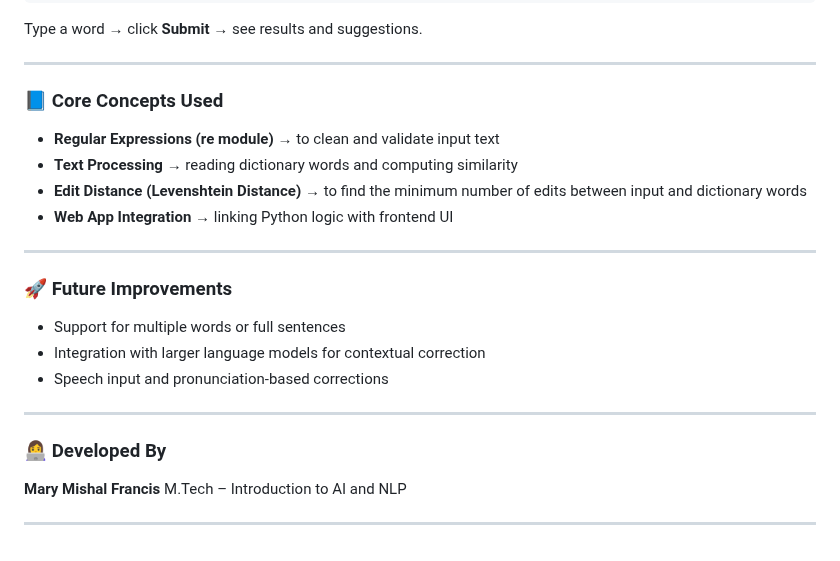
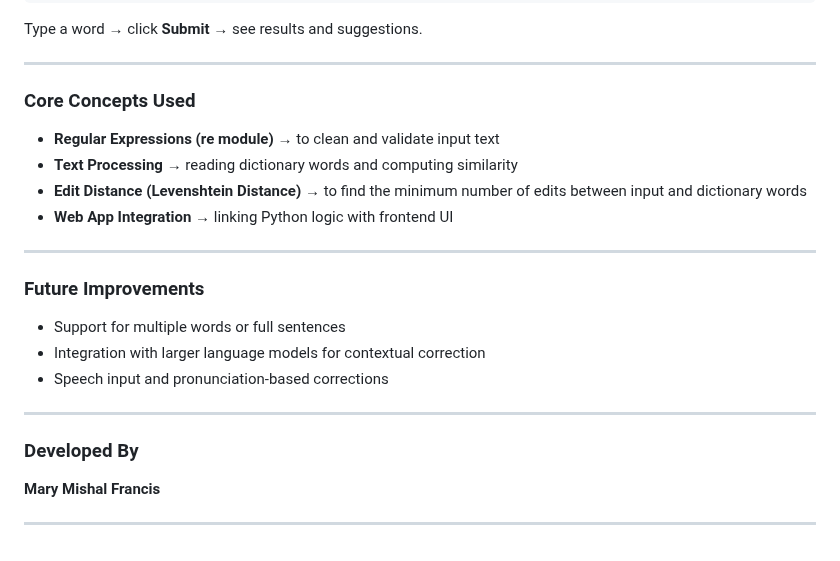
Before and after one commit to mishal05/Spelling-Correction-Edit-Distance, a Markdown page: README.md, the part around one of its changes. GitHub-like rendering.

```diff
--- a/README.md
+++ b/README.md
@@ -92,7 +92,7 @@ Type a word → click **Submit** → see results and suggestions.
 
 ---
 
-### 📘 Core Concepts Used
+###  Core Concepts Used
 
 * **Regular Expressions (re module)** → to clean and validate input text
 * **Text Processing** → reading dictionary words and computing similarity
@@ -101,7 +101,7 @@ Type a word → click **Submit** → see results and suggestions.
 
 ---
 
-### 🚀 Future Improvements
+### Future Improvements
 
 * Support for multiple words or full sentences
 * Integration with larger language models for contextual correction
@@ -109,9 +109,9 @@ Type a word → click **Submit** → see results and suggestions.
 
 ---
 
-### 👩‍💻 Developed By
+### Developed By
 
 **Mary Mishal Francis**
-M.Tech – Introduction to AI and NLP
+
 
 ---
```
Also changed, not shown: other parts of README.md (+7 -7 lines).
